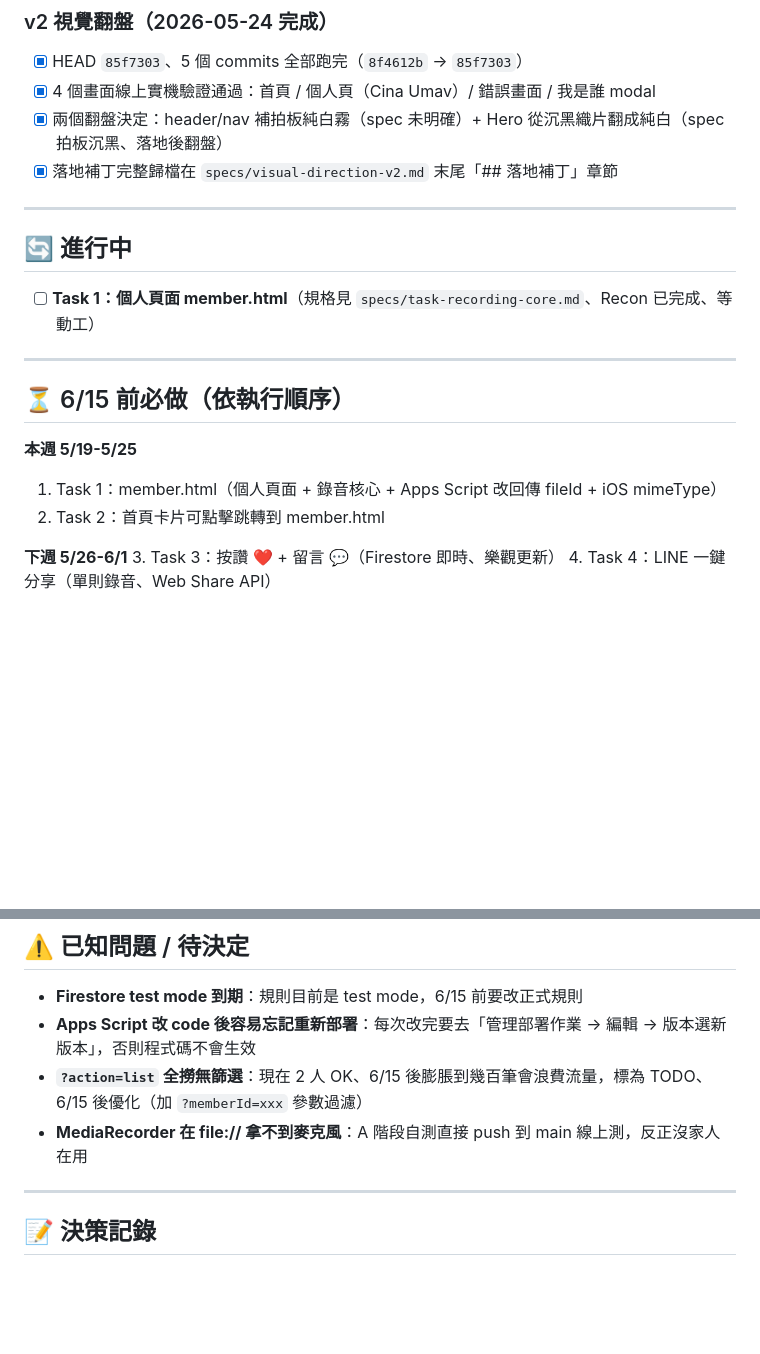
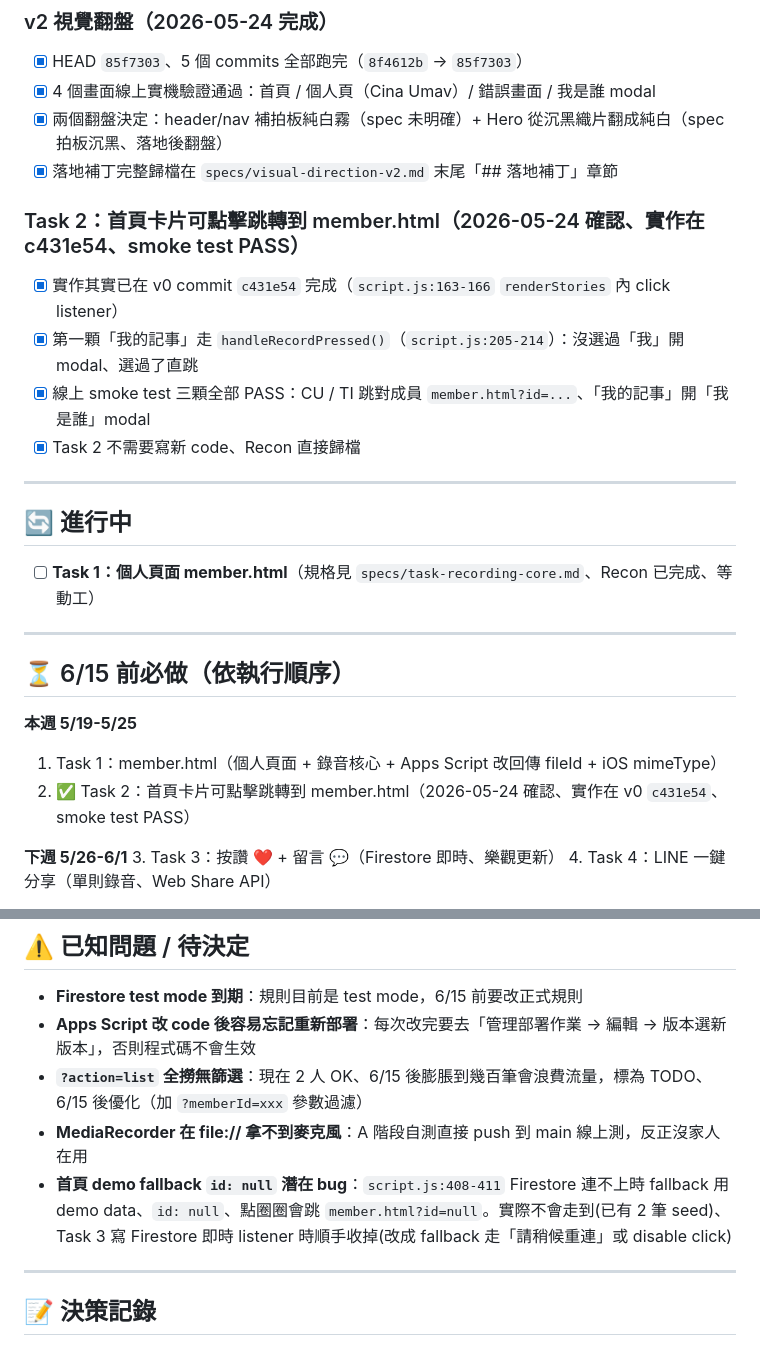
Before and after one commit to overpomelo-alt/istanda-mapasnava, a Markdown page: specs/current-status.md, 2 parts joined by grey strips. Rendered like a GitHub page; blank space fills up the shorter version.

Commit message:
docs: Task 2 已完成歸檔 + flag demo fallback null bug

```diff
--- a/specs/current-status.md
+++ b/specs/current-status.md
@@ -66,6 +66,12 @@
 - [x] 兩個翻盤決定：header/nav 補拍板純白霧（spec 未明確）+ Hero 從沉黑織片翻成純白（spec 拍板沉黑、落地後翻盤）
 - [x] 落地補丁完整歸檔在 `specs/visual-direction-v2.md` 末尾「## 落地補丁」章節
 
+### Task 2：首頁卡片可點擊跳轉到 member.html（2026-05-24 確認、實作在 c431e54、smoke test PASS）
+- [x] 實作其實已在 v0 commit `c431e54` 完成（`script.js:163-166` `renderStories` 內 click listener）
+- [x] 第一顆「我的記事」走 `handleRecordPressed()`（`script.js:205-214`）：沒選過「我」開 modal、選過了直跳
+- [x] 線上 smoke test 三顆全部 PASS：CU / TI 跳對成員 `member.html?id=...`、「我的記事」開「我是誰」modal
+- [x] Task 2 不需要寫新 code、Recon 直接歸檔
+
 ---
 
 ## 🔄 進行中
@@ -78,7 +84,7 @@
 
 **本週 5/19-5/25**
 1. Task 1：member.html（個人頁面 + 錄音核心 + Apps Script 改回傳 fileId + iOS mimeType）
-2. Task 2：首頁卡片可點擊跳轉到 member.html
+2. ✅ Task 2：首頁卡片可點擊跳轉到 member.html（2026-05-24 確認、實作在 v0 `c431e54`、smoke test PASS）
 
 **下週 5/26-6/1**
 3. Task 3：按讚 ❤️ + 留言 💬（Firestore 即時、樂觀更新）
@@ -177,6 +183,7 @@ recordings/{自動ID}/
 - **Apps Script 改 code 後容易忘記重新部署**：每次改完要去「管理部署作業 → 編輯 → 版本選新版本」，否則程式碼不會生效
 - **`?action=list` 全撈無篩選**：現在 2 人 OK、6/15 後膨脹到幾百筆會浪費流量，標為 TODO、6/15 後優化（加 `?memberId=xxx` 參數過濾）
 - **MediaRecorder 在 file:// 拿不到麥克風**：A 階段自測直接 push 到 main 線上測，反正沒家人在用
+- **首頁 demo fallback `id: null` 潛在 bug**：`script.js:408-411` Firestore 連不上時 fallback 用 demo data、`id: null`、點圈圈會跳 `member.html?id=null`。實際不會走到(已有 2 筆 seed)、Task 3 寫 Firestore 即時 listener 時順手收掉(改成 fallback 走「請稍候重連」或 disable click)
 
 ---
 
```
